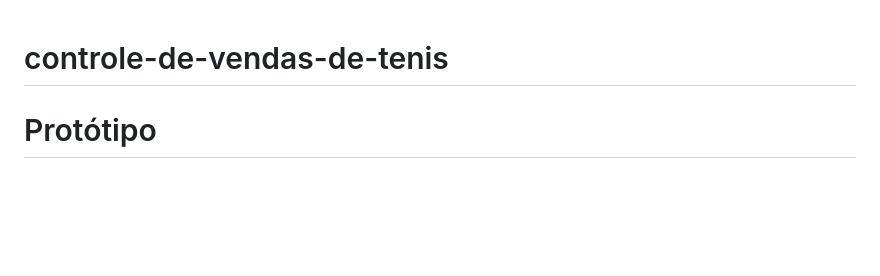
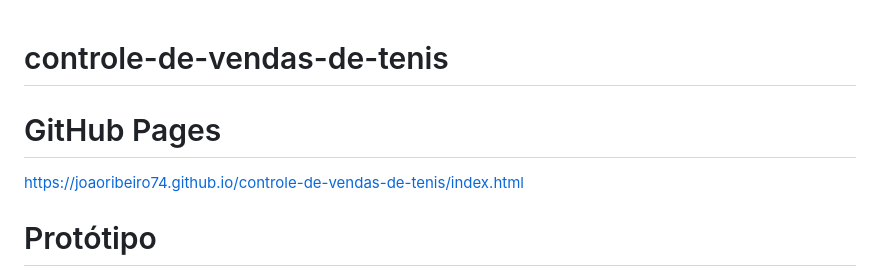
Before and after one commit to joaoribeiro74/controle-de-vendas-de-tenis, a Markdown page: README.md, the part around the change. Drawn GitHub-style; blank space fills up the shorter version.

```diff
--- a/README.md
+++ b/README.md
@@ -1,4 +1,7 @@
 # controle-de-vendas-de-tenis
+
+# GitHub Pages
+https://joaoribeiro74.github.io/controle-de-vendas-de-tenis/index.html
 
 # Protótipo
 https://www.figma.com/file/58aT3NEPQr5lDJua4J9nQL/Projeto?type=design&node-id=1%3A6&mode=design&t=L1mmumKlqENUMmuR-1
```
